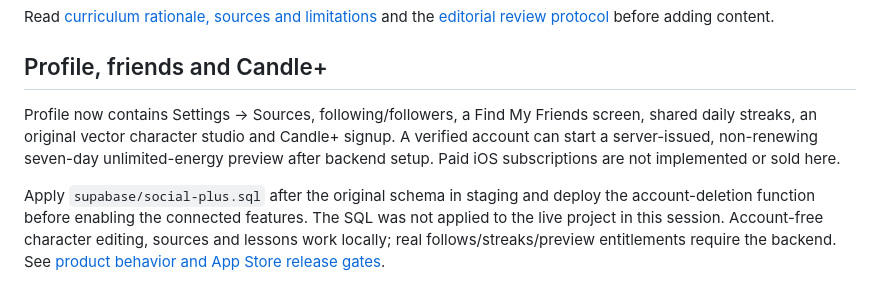
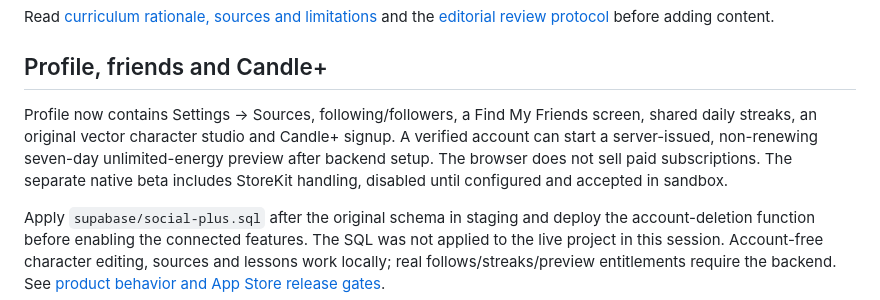
Before and after one commit to BobbyBaccala/candle-ios, a Markdown page: README.md, the part around the change. Drawn GitHub-style.

```diff
--- a/README.md
+++ b/README.md
@@ -29,7 +29,7 @@ Read [curriculum rationale, sources and limitations](docs/CURRICULUM.md) and the
 
 ## Profile, friends and Candle+
 
-Profile now contains Settings → Sources, following/followers, a Find My Friends screen, shared daily streaks, an original vector character studio and Candle+ signup. A verified account can start a server-issued, non-renewing seven-day unlimited-energy preview after backend setup. Paid iOS subscriptions are not implemented or sold here.
+Profile now contains Settings → Sources, following/followers, a Find My Friends screen, shared daily streaks, an original vector character studio and Candle+ signup. A verified account can start a server-issued, non-renewing seven-day unlimited-energy preview after backend setup. The browser does not sell paid subscriptions. The separate native beta includes StoreKit handling, disabled until configured and accepted in sandbox.
 
 Apply `supabase/social-plus.sql` after the original schema in staging and deploy the account-deletion function before enabling the connected features. The SQL was not applied to the live project in this session. Account-free character editing, sources and lessons work locally; real follows/streaks/preview entitlements require the backend. See [product behavior and App Store release gates](docs/PRODUCT-AND-RELEASE.md).
 
```
Also changed, not shown: docs/NATIVE-BETA.md (+4 -0 lines).
